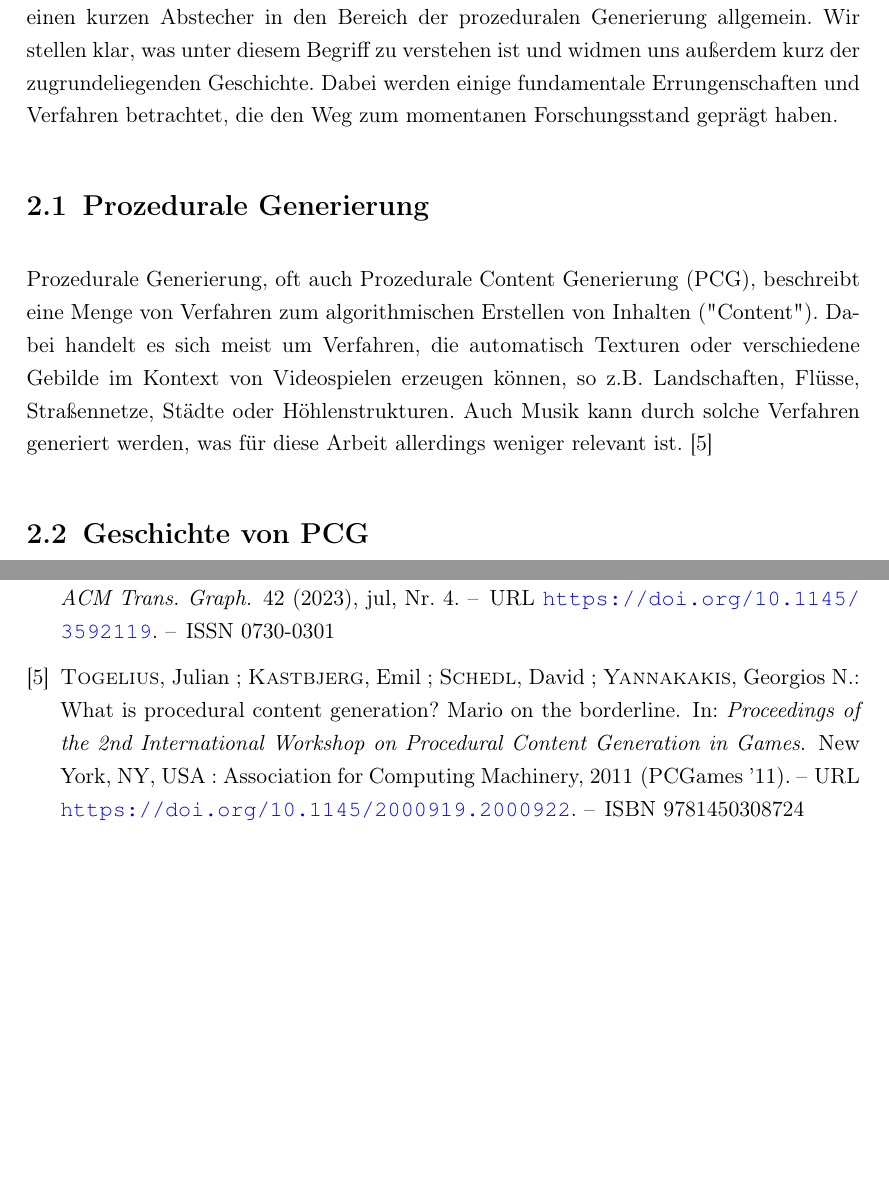
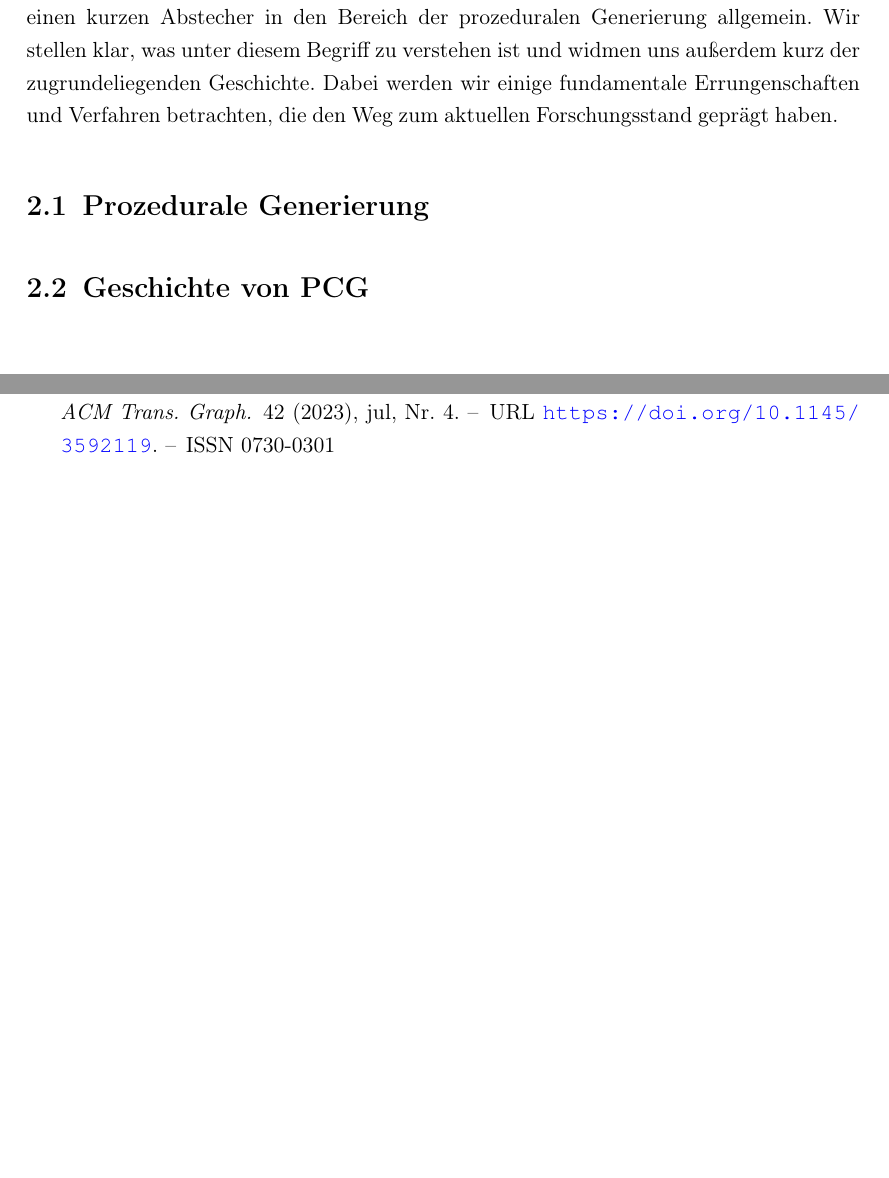
Before and after one commit to bensch5/thesis_bachelor, a LaTeX thesis (thesis/thesis.tex, which reads thesis/chapters/2_grundlagen_neu.tex): two parts of pages 10 and 17 of 19 before the commit and two parts of pages 9 and 16 of 18 after it, joined at a grey line, cut so that both start at the same text, the shorter picture padded with empty space. Compiled offline with pdfLaTeX.

Commit message:
add progress

```diff
--- a/thesis/chapters/2_grundlagen_neu.tex
+++ b/thesis/chapters/2_grundlagen_neu.tex
@@ -51,14 +51,21 @@
 \chapter{Grundlagen}
 Als Grundlage für das Verständnis des weiteren Inhalts dieser Arbeit machen wir zunächst einen kurzen Abstecher in den
 Bereich der prozeduralen Generierung allgemein. Wir stellen klar, was unter diesem Begriff zu verstehen ist und widmen
-uns außerdem kurz der zugrundeliegenden Geschichte. Dabei werden einige fundamentale Errungenschaften und Verfahren
-betrachtet, die den Weg zum momentanen Forschungsstand geprägt haben.
+uns außerdem kurz der zugrundeliegenden Geschichte. Dabei werden wir einige fundamentale Errungenschaften und Verfahren
+betrachten, die den Weg zum aktuellen Forschungsstand geprägt haben.
 
 \section{Prozedurale Generierung}
-Prozedurale Generierung, oft auch \gls{ac:pcg}, beschreibt eine Menge von Verfahren zum
-algorithmischen Erstellen von Inhalten ("Content"). Dabei handelt es sich meist um Verfahren, die automatisch Texturen
-oder verschiedene Gebilde im Kontext von Videospielen erzeugen können, so z.B. Landschaften, Flüsse, Straßennetze,
-Städte oder Höhlenstrukturen. Auch Musik kann durch solche Verfahren generiert werden, was für diese Arbeit allerdings
-weniger relevant ist. \cite{9_togelius_et_al}
+% es gibt viele verschiedene Definitionen von PCG
+% 10: 39, 40, 41, 42
+%
+% 26, 27, 9, 25
+%
+% 5:
+%   - algorithmic creation of content
+%   - content is generated automatically
+%   - can greatly reduce workload of artists
+%   - (methods are mostly confined to very specific contexts and game elements)
+%   -
+%
 
 \section{Geschichte von PCG}
```
Also changed, not shown: thesis/literature.bib (+16 -0 lines).
